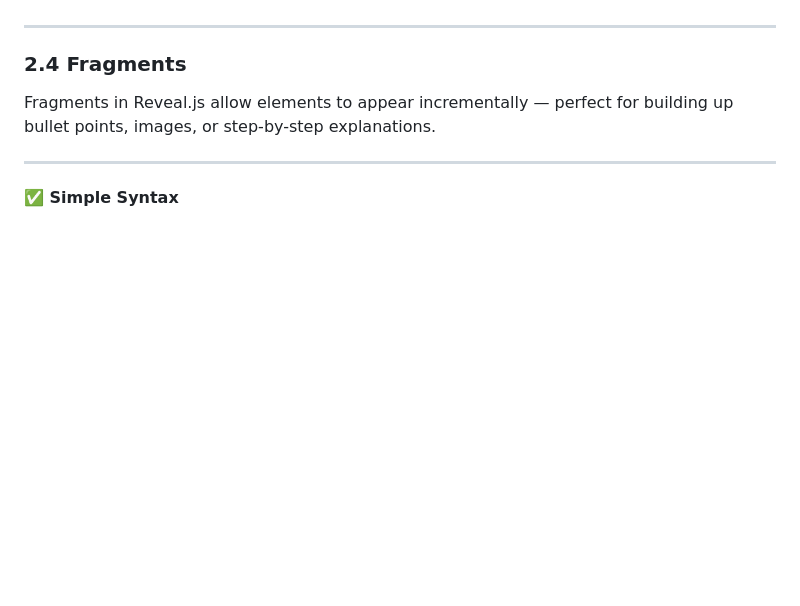
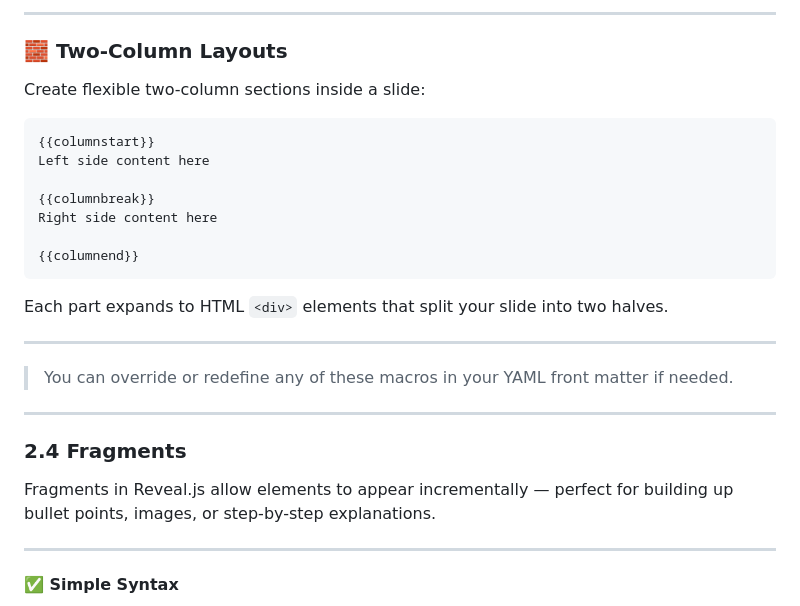
Before and after one commit to fiforms/revelation, a Markdown page: doc/REFERENCE.md, the part around one of its changes. GitHub-like rendering; blank space fills up the shorter version.

````diff
--- a/doc/REFERENCE.md
+++ b/doc/REFERENCE.md
@@ -352,3 +416,25 @@ You can override or redefine these in your YAML if needed.
+---
+
+### 🧱 Two-Column Layouts
+
+Create flexible two-column sections inside a slide:
+
+```markdown
+{{columnstart}}
+Left side content here
+
+{{columnbreak}}
+Right side content here
+
+{{columnend}}
+```
+
+Each part expands to HTML `<div>` elements that split your slide into two halves.
+
+---
+
+> You can override or redefine any of these macros in your YAML front matter if needed.
+
 
 ***
 
````
Also changed, not shown: other parts of doc/REFERENCE.md (+65 -1 lines).
